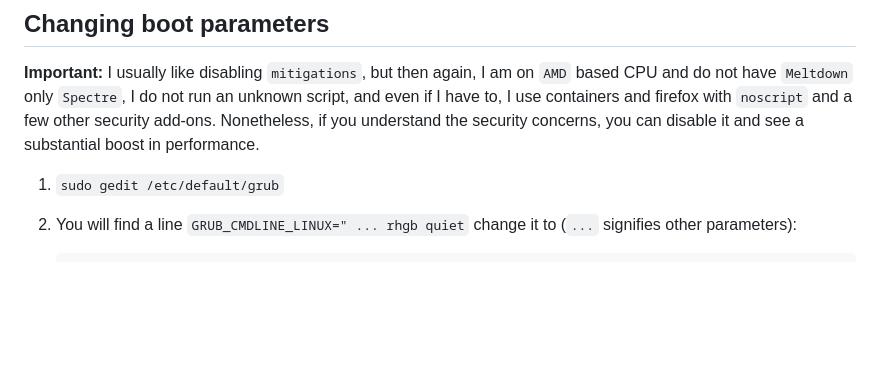
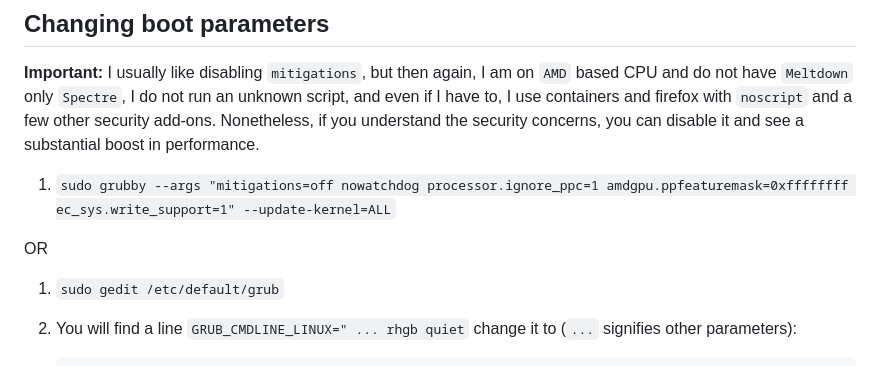
Before and after one commit to sn99/Optimizing-linux, a Markdown page: README.md, the part around the change. Rendered like a GitHub page; blank space fills up the shorter version.

```diff
--- a/README.md
+++ b/README.md
@@ -177,6 +177,10 @@ few other security add-ons. Nonetheless, if you understand the security concerns
 substantial
 boost in performance.
 
+1. `sudo grubby --args "mitigations=off nowatchdog processor.ignore_ppc=1 amdgpu.ppfeaturemask=0xffffffff ec_sys.write_support=1" --update-kernel=ALL`
+
+OR
+
 1. `sudo gedit /etc/default/grub`
 
 
```
